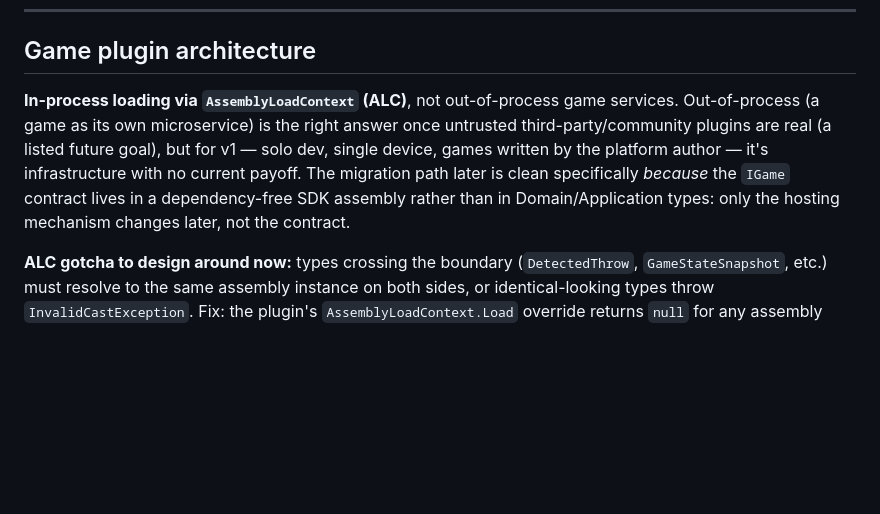
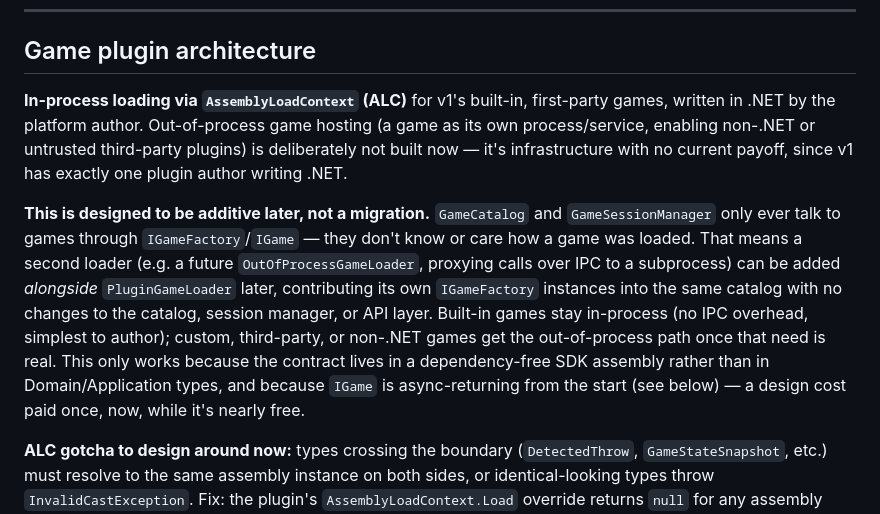
Before and after one commit to FebrevdMerwe/Barrelo, a Markdown page: PLAN.md, the part around one of its changes. GitHub-like rendering; blank space fills up the shorter version.

```diff
--- a/PLAN.md
+++ b/PLAN.md
@@ -74,7 +74,9 @@ A ~1-file mediator living in `Darts.Application/Common/Dispatch/`. It covers exa
 
 ## Game plugin architecture
 
-**In-process loading via `AssemblyLoadContext` (ALC)**, not out-of-process game services. Out-of-process (a game as its own microservice) is the right answer once untrusted third-party/community plugins are real (a listed future goal), but for v1 — solo dev, single device, games written by the platform author — it's infrastructure with no current payoff. The migration path later is clean specifically *because* the `IGame` contract lives in a dependency-free SDK assembly rather than in Domain/Application types: only the hosting mechanism changes later, not the contract.
+**In-process loading via `AssemblyLoadContext` (ALC)** for v1's built-in, first-party games, written in .NET by the platform author. Out-of-process game hosting (a game as its own process/service, enabling non-.NET or untrusted third-party plugins) is deliberately not built now — it's infrastructure with no current payoff, since v1 has exactly one plugin author writing .NET.
+
+**This is designed to be additive later, not a migration.** `GameCatalog` and `GameSessionManager` only ever talk to games through `IGameFactory`/`IGame` — they don't know or care how a game was loaded. That means a second loader (e.g. a future `OutOfProcessGameLoader`, proxying calls over IPC to a subprocess) can be added *alongside* `PluginGameLoader` later, contributing its own `IGameFactory` instances into the same catalog with no changes to the catalog, session manager, or API layer. Built-in games stay in-process (no IPC overhead, simplest to author); custom, third-party, or non-.NET games get the out-of-process path once that need is real. This only works because the contract lives in a dependency-free SDK assembly rather than in Domain/Application types, and because `IGame` is async-returning from the start (see below) — a design cost paid once, now, while it's nearly free.
 
 **ALC gotcha to design around now:** types crossing the boundary (`DetectedThrow`, `GameStateSnapshot`, etc.) must resolve to the same assembly instance on both sides, or identical-looking types throw `InvalidCastException`. Fix: the plugin's `AssemblyLoadContext.Load` override returns `null` for any assembly already loaded in the default context (i.e. `Darts.GameSdk`), forcing resolution against the host's copy. Only the plugin's own DLL loads into its collectible context.
 
```
Also changed, not shown: other parts of PLAN.md (+4 -4 lines).
